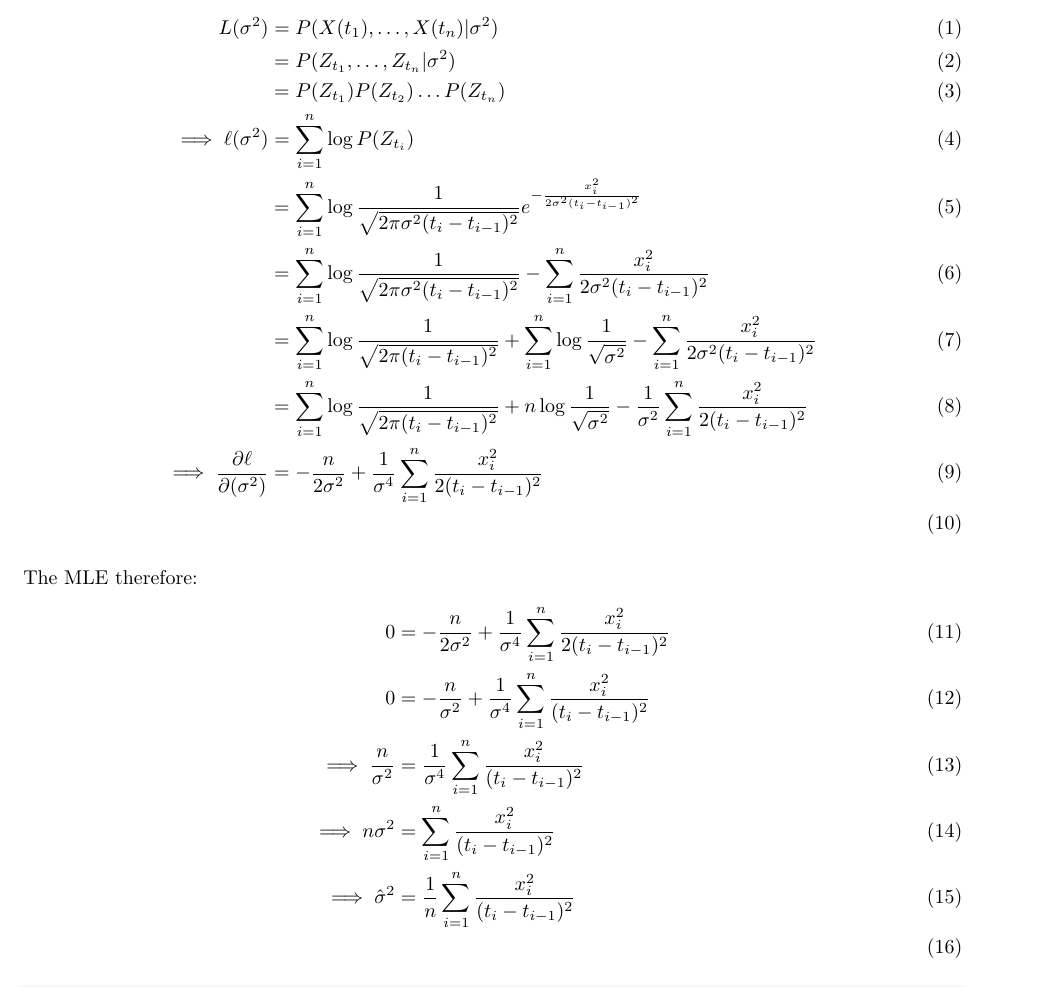
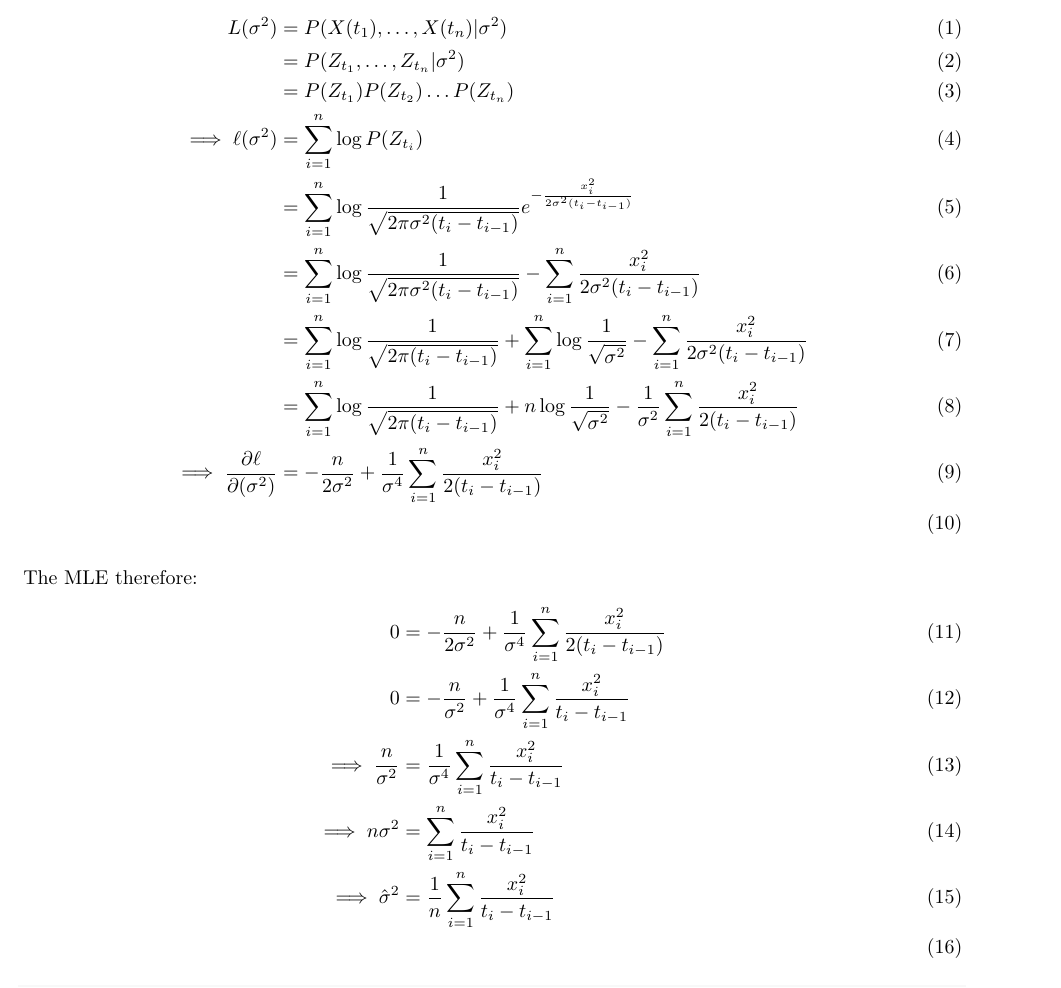
Before and after one commit to sudorook/hgen-486, an R Markdown document (Homework 9/hw9.Rmd): part of page 3 of 10, cut so that both start at the same text. Rendered offline with R 4.5, knitr and Pandoc, then LaTeX, with nearby package versions.

Commit message:
more fixes

````diff
--- a/Homework 9/hw9.Rmd
+++ b/Homework 9/hw9.Rmd
@@ -72,20 +72,20 @@ L(\sigma^2) &= P(X(t_1), \dots, X(t_n) | \sigma^2) \\
   &= P(Z_{t_1}, \dots, Z_{t_n} | \sigma^2) \\
   &= P(Z_{t_1})P(Z_{t_2})\dots P(Z_{t_n}) \\
 \implies \ell(\sigma^2) &= \sum_{i=1}^n \log{P(Z_{t_i})} \\
-  &= \sum_{i=1}^n \log{\frac{1}{\sqrt{2 \pi \sigma^2(t_{i} - t_{i-1})^2}} e^{-\frac{x_i^2}{2\sigma^2(t_{i} - t_{i-1})^2}}}\\
-  &= \sum_{i=1}^n \log{\frac{1}{\sqrt{2 \pi \sigma^2(t_{i} - t_{i-1})^2}}} - \sum_{i=1}^n \frac{x_i^2}{2\sigma^2(t_{i} - t_{i-1})^2} \\
-  &= \sum_{i=1}^n \log{\frac{1}{\sqrt{2 \pi(t_{i} - t_{i-1})^2}}} + \sum_{i=1}^n \log{\frac{1}{\sqrt{\sigma^2}}} - \sum_{i=1}^n \frac{x_i^2}{2\sigma^2(t_{i} - t_{i-1})^2} \\
-  &= \sum_{i=1}^n \log{\frac{1}{\sqrt{2 \pi(t_{i} - t_{i-1})^2}}} + n \log{\frac{1}{\sqrt{\sigma^2}}} - \frac{1}{\sigma^2} \sum_{i=1}^n \frac{x_i^2}{2(t_{i} - t_{i-1})^2} \\
-\implies \frac{\partial \ell}{\partial(\sigma^2)} &= - \frac{n}{2 \sigma^2} + \frac{1}{\sigma^4} \sum_{i=1}^n \frac{x_i^2}{2(t_{i} - t_{i-1})^2} \\
+  &= \sum_{i=1}^n \log{\frac{1}{\sqrt{2 \pi \sigma^2(t_{i} - t_{i-1})}} e^{-\frac{x_i^2}{2\sigma^2(t_{i} - t_{i-1})}}}\\
+  &= \sum_{i=1}^n \log{\frac{1}{\sqrt{2 \pi \sigma^2(t_{i} - t_{i-1})}}} - \sum_{i=1}^n \frac{x_i^2}{2\sigma^2(t_{i} - t_{i-1})} \\
+  &= \sum_{i=1}^n \log{\frac{1}{\sqrt{2 \pi(t_{i} - t_{i-1})}}} + \sum_{i=1}^n \log{\frac{1}{\sqrt{\sigma^2}}} - \sum_{i=1}^n \frac{x_i^2}{2\sigma^2(t_{i} - t_{i-1})} \\
+  &= \sum_{i=1}^n \log{\frac{1}{\sqrt{2 \pi(t_{i} - t_{i-1})}}} + n \log{\frac{1}{\sqrt{\sigma^2}}} - \frac{1}{\sigma^2} \sum_{i=1}^n \frac{x_i^2}{2(t_{i} - t_{i-1})} \\
+\implies \frac{\partial \ell}{\partial(\sigma^2)} &= - \frac{n}{2 \sigma^2} + \frac{1}{\sigma^4} \sum_{i=1}^n \frac{x_i^2}{2(t_{i} - t_{i-1})} \\
 \end{align}
 
 The MLE therefore:
 \begin{align}
-0 &= - \frac{n}{2 \sigma^2} + \frac{1}{\sigma^4} \sum_{i=1}^n \frac{x_i^2}{2(t_{i} - t_{i-1})^2} \\
-0 &= - \frac{n}{\sigma^2} + \frac{1}{\sigma^4} \sum_{i=1}^n \frac{x_i^2}{(t_{i} - t_{i-1})^2} \\
-\implies \frac{n}{\sigma^2} &= \frac{1}{\sigma^4} \sum_{i=1}^n \frac{x_i^2}{(t_{i} - t_{i-1})^2} \\
-\implies n \sigma^2 &= \sum_{i=1}^n \frac{x_i^2}{(t_{i} - t_{i-1})^2} \\
-\implies \hat{\sigma}^2 &= \frac{1}{n} \sum_{i=1}^n \frac{x_i^2}{(t_{i} - t_{i-1})^2} \\
+0 &= - \frac{n}{2 \sigma^2} + \frac{1}{\sigma^4} \sum_{i=1}^n \frac{x_i^2}{2(t_{i} - t_{i-1})} \\
+0 &= - \frac{n}{\sigma^2} + \frac{1}{\sigma^4} \sum_{i=1}^n \frac{x_i^2}{t_{i} - t_{i-1}} \\
+\implies \frac{n}{\sigma^2} &= \frac{1}{\sigma^4} \sum_{i=1}^n \frac{x_i^2}{t_{i} - t_{i-1}} \\
+\implies n \sigma^2 &= \sum_{i=1}^n \frac{x_i^2}{t_{i} - t_{i-1}} \\
+\implies \hat{\sigma}^2 &= \frac{1}{n} \sum_{i=1}^n \frac{x_i^2}{t_{i} - t_{i-1}} \\
 \end{align}
 
 ```{r}
````
Also changed, not shown: Homework 9/hw9.Rmd (3 more changed lines).
